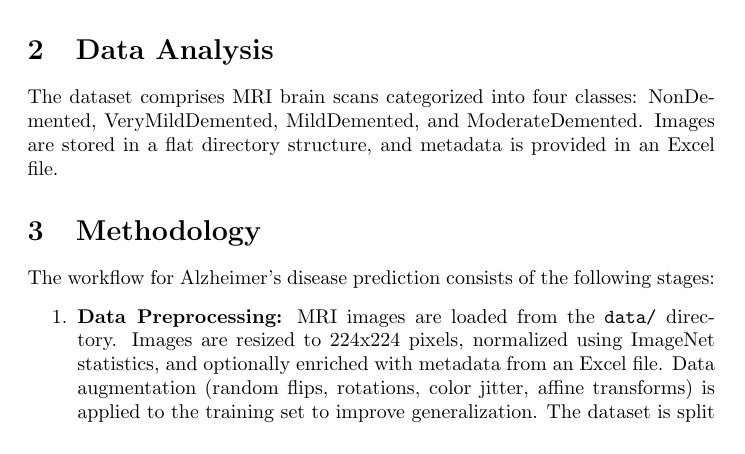
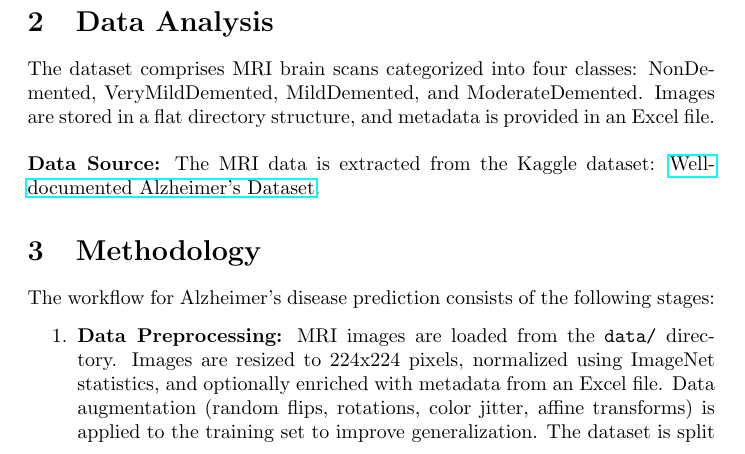
Before and after one commit to Sanjay8959/alzheimers-mri-prediction, a LaTeX paper (report.tex): part of page 1 of 3, cut so that both start at the same text. Compiled offline with pdfLaTeX.

```diff
--- a/report.tex
+++ b/report.tex
@@ -24,7 +24,9 @@
 The objective of this project was to build a model capable of classifying MRI images based on Alzheimer's disease severity. The model aims to assist in early detection and diagnosis, potentially improving patient outcomes.
 
 \section{Data Analysis}
-The dataset comprises MRI brain scans categorized into four classes: NonDemented, VeryMildDemented, MildDemented, and ModerateDemented. Images are stored in a flat directory structure, and metadata is provided in an Excel file.
+The dataset comprises MRI brain scans categorized into four classes: NonDemented, VeryMildDemented, MildDemented, and ModerateDemented. Images are stored in a flat directory structure, and metadata is provided in an Excel file.\\
+\\
+\textbf{Data Source:} The MRI data is extracted from the Kaggle dataset: \href{https://www.kaggle.com/datasets/yiweilu2033/well-documented-alzheimers-dataset}{Well-documented Alzheimer's Dataset}.
 
 \section{Methodology}
 The workflow for Alzheimer's disease prediction consists of the following stages:
```
Also changed, not shown: README.md, output/training_history.png (deleted), 4 other files.
